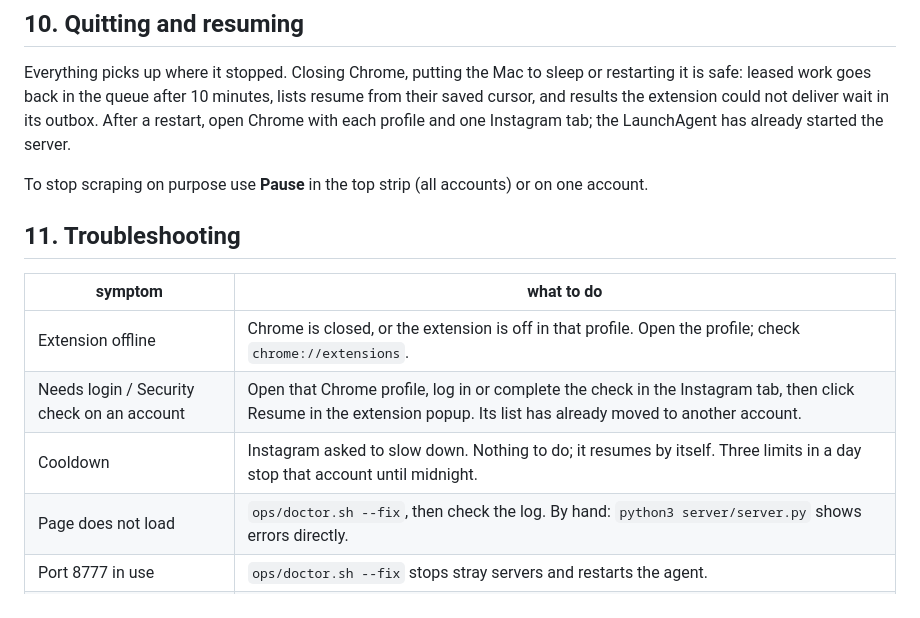
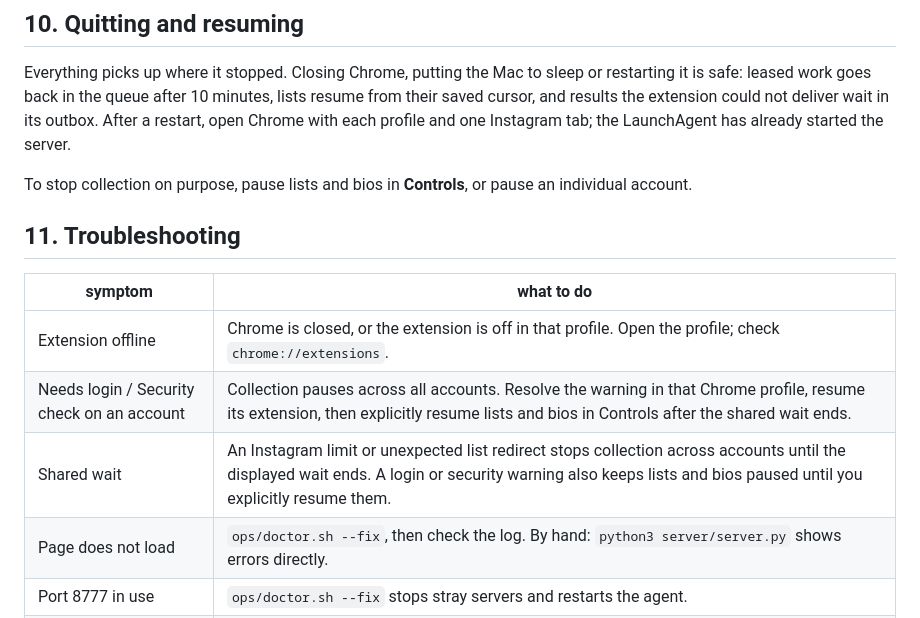
Before and after one commit to fortun8te/fortunate-leads, a Markdown page: docs/SETUP.md, the part around the change. GitHub-like rendering.

Commit message:
Document shared Instagram warning recovery

```diff
--- a/docs/SETUP.md
+++ b/docs/SETUP.md
@@ -139,15 +139,15 @@ leased work goes back in the queue after 10 minutes, lists resume from their sav
 extension could not deliver wait in its outbox. After a restart, open Chrome with each profile and one
 Instagram tab; the LaunchAgent has already started the server.
 
-To stop scraping on purpose use **Pause** in the top strip (all accounts) or on one account.
+To stop collection on purpose, pause lists and bios in **Controls**, or pause an individual account.
 
 ## 11. Troubleshooting
 
 | symptom | what to do |
 |---|---|
 | Extension offline | Chrome is closed, or the extension is off in that profile. Open the profile; check `chrome://extensions`. |
-| Needs login / Security check on an account | Open that Chrome profile, log in or complete the check in the Instagram tab, then click Resume in the extension popup. Its list has already moved to another account. |
-| Cooldown | Instagram asked to slow down. Nothing to do; it resumes by itself. Three limits in a day stop that account until midnight. |
+| Needs login / Security check on an account | Collection pauses across all accounts. Resolve the warning in that Chrome profile, resume its extension, then explicitly resume lists and bios in Controls after the shared wait ends. |
+| Shared wait | An Instagram limit or unexpected list redirect stops collection across accounts until the displayed wait ends. A login or security warning also keeps lists and bios paused until you explicitly resume them. |
 | Page does not load | `ops/doctor.sh --fix`, then check the log. By hand: `python3 server/server.py` shows errors directly. |
 | Port 8777 in use | `ops/doctor.sh --fix` stops stray servers and restarts the agent. |
 | A key shows Refused | The key is wrong or revoked. Replace it in Settings. |
```
